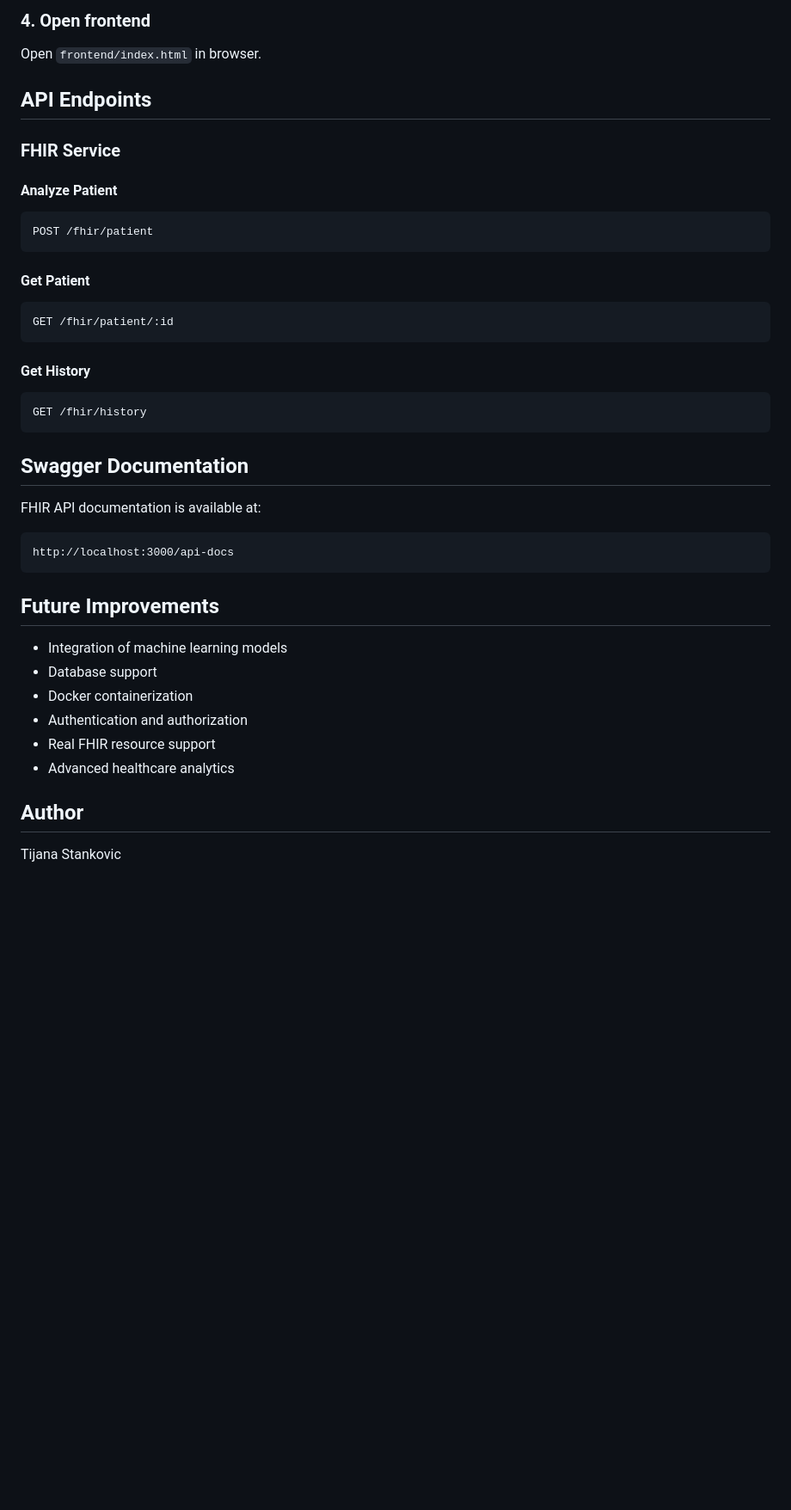
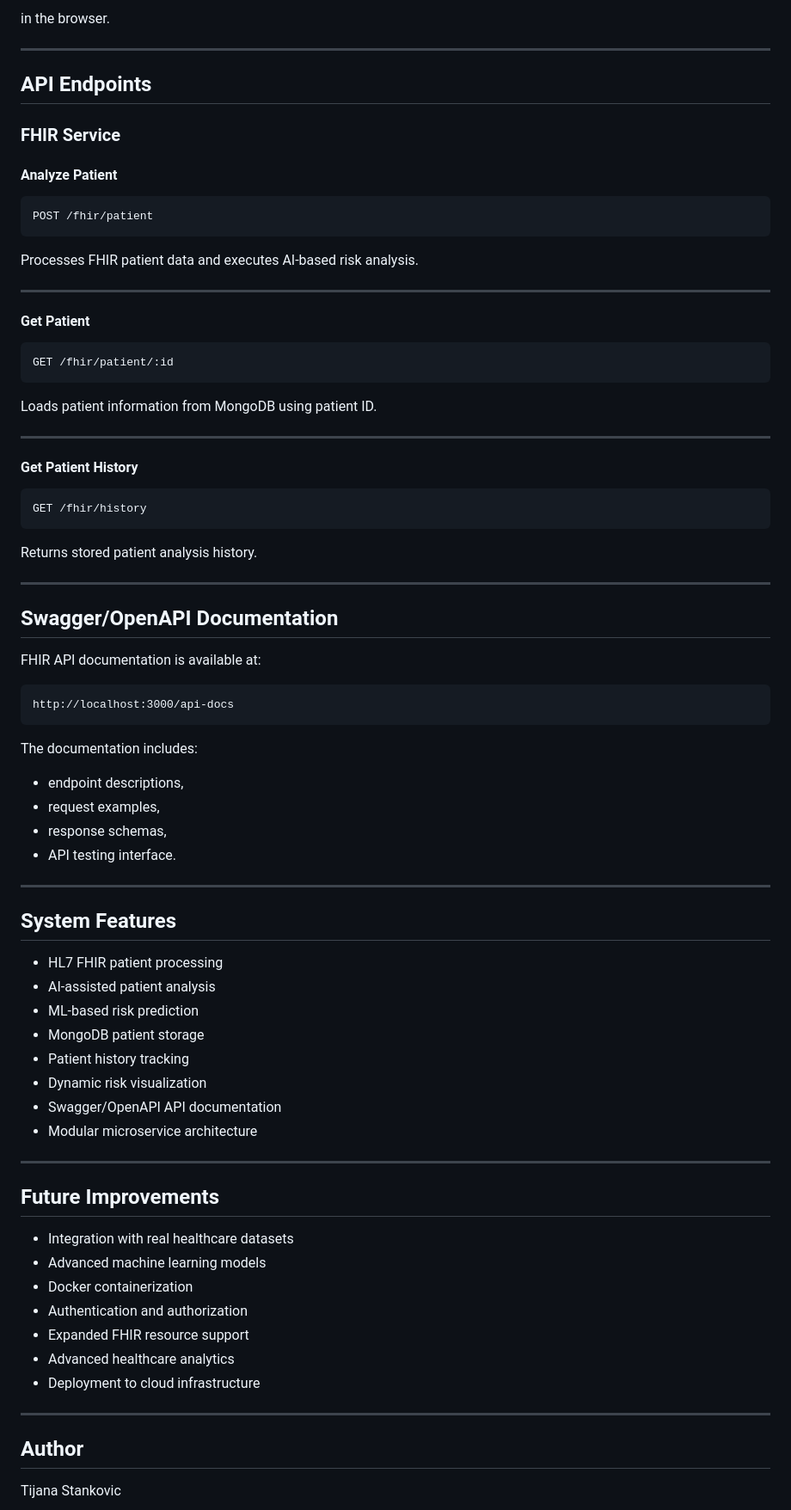
Before and after one commit to tijanastankovic/healthcare-ai-interoperability-system, a Markdown page: README.md, the part around one of its changes. Shown at 86% size. Rendered like a GitHub page; blank space fills up the shorter version.

````diff
--- a/README.md
+++ b/README.md
@@ -141,8 +236,8 @@ node aiService.js
 ```
 
-### 4. Open frontend
+in the browser.
 
-Open `frontend/index.html` in browser.
+---
 
 ## API Endpoints
 
@@ -154,19 +249,31 @@ Open `frontend/index.html` in browser.
 POST /fhir/patient
 ```
 
+Processes FHIR patient data and executes AI-based risk analysis.
+
+---
+
 #### Get Patient
 
 ```http
 GET /fhir/patient/:id
 ```
 
-#### Get History
+Loads patient information from MongoDB using patient ID.
+
+---
+
+#### Get Patient History
 
 ```http
 GET /fhir/history
 ```
 
-## Swagger Documentation
+Returns stored patient analysis history.
+
+---
+
+## Swagger/OpenAPI Documentation
 
 FHIR API documentation is available at:
 
@@ -174,14 +281,38 @@ FHIR API documentation is available at:
 http://localhost:3000/api-docs
 ```
 
+The documentation includes:
+- endpoint descriptions,
+- request examples,
+- response schemas,
+- API testing interface.
+
+---
+
+## System Features
+
+- HL7 FHIR patient processing
+- AI-assisted patient analysis
+- ML-based risk prediction
+- MongoDB patient storage
+- Patient history tracking
+- Dynamic risk visualization
+- Swagger/OpenAPI API documentation
+- Modular microservice architecture
+
+---
+
 ## Future Improvements
 
-- Integration of machine learning models
-- Database support
+- Integration with real healthcare datasets
+- Advanced machine learning models
 - Docker containerization
 - Authentication and authorization
-- Real FHIR resource support
+- Expanded FHIR resource support
 - Advanced healthcare analytics
+- Deployment to cloud infrastructure
+
+---
 
 ## Author
 
````
Also changed, not shown: other parts of README.md (+126 -31 lines).
